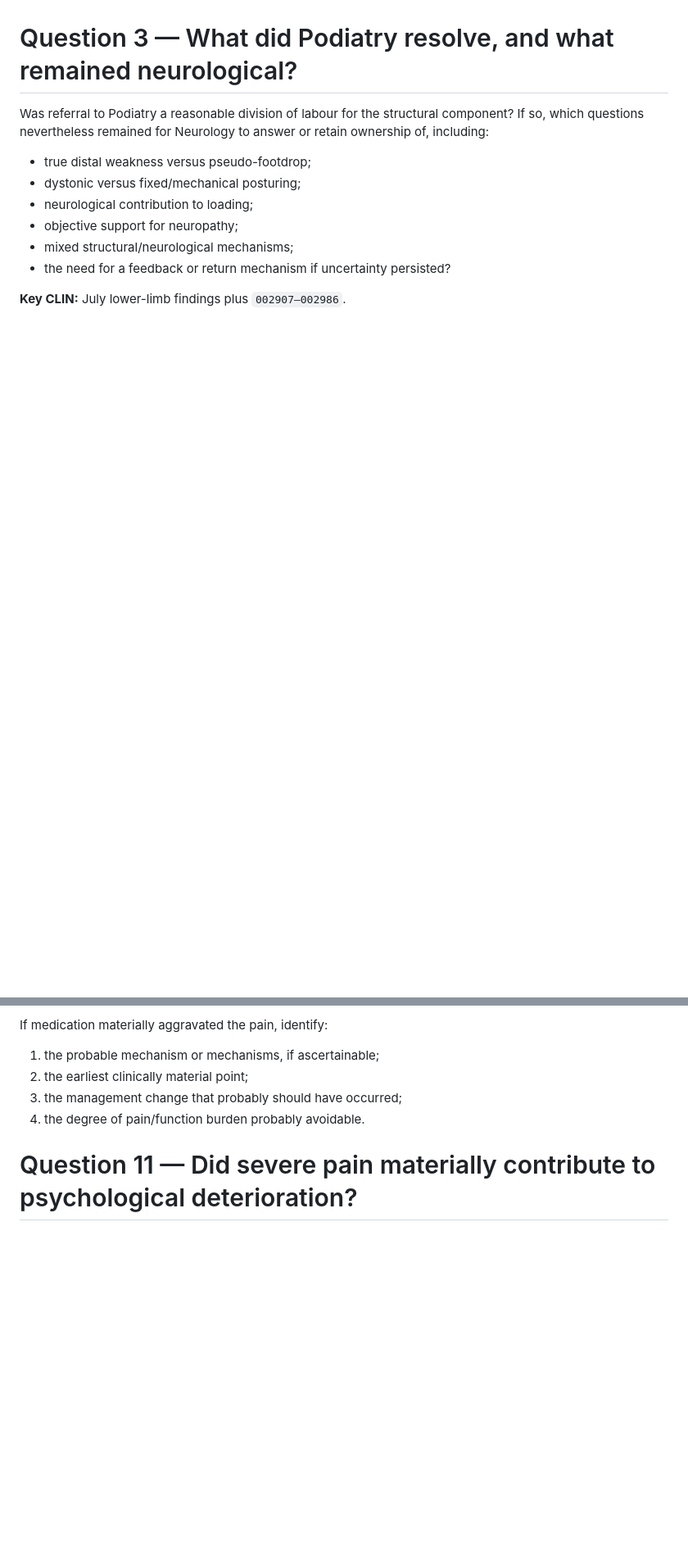
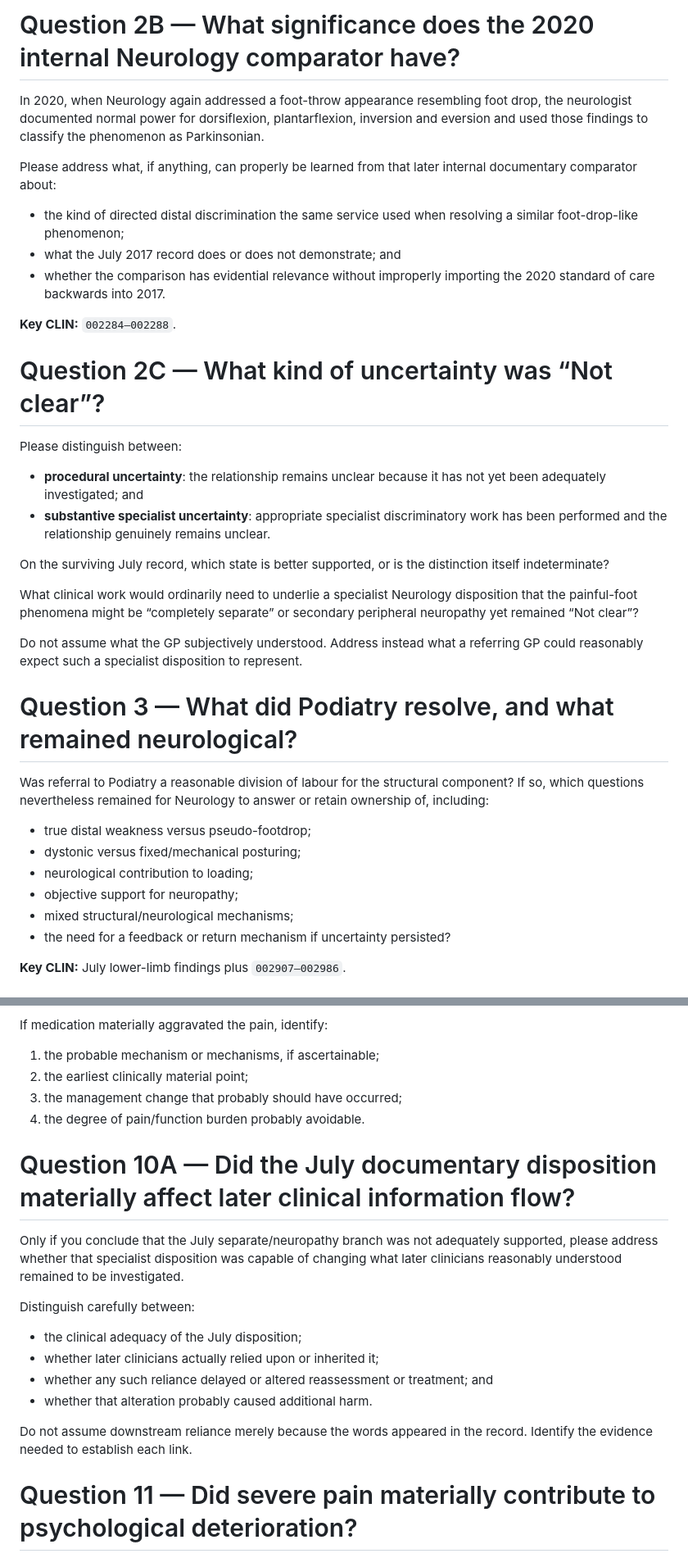
Before and after one commit to TitanicParker/legal, a Markdown page: 04_FINAL_EXPERT_QUESTION_REGISTER.md, 2 parts joined by grey strips. Shown at 82% size. GitHub-like rendering; blank space fills up the shorter version.

```diff
--- a/04_FINAL_EXPERT_QUESTION_REGISTER.md
+++ b/04_FINAL_EXPERT_QUESTION_REGISTER.md
@@ -72,3 +93,27 @@ If indeterminate, identify the single most important missing fact/document.
+# Question 2B — What significance does the 2020 internal Neurology comparator have?
+
+In 2020, when Neurology again addressed a foot-throw appearance resembling foot drop, the neurologist documented normal power for dorsiflexion, plantarflexion, inversion and eversion and used those findings to classify the phenomenon as Parkinsonian.
+
+Please address what, if anything, can properly be learned from that later internal documentary comparator about:
+
+- the kind of directed distal discrimination the same service used when resolving a similar foot-drop-like phenomenon;
+- what the July 2017 record does or does not demonstrate; and
+- whether the comparison has evidential relevance without improperly importing the 2020 standard of care backwards into 2017.
+
+**Key CLIN:** `002284–002288`.
+
+# Question 2C — What kind of uncertainty was “Not clear”?
+
+Please distinguish between:
+
+- **procedural uncertainty**: the relationship remains unclear because it has not yet been adequately investigated; and
+- **substantive specialist uncertainty**: appropriate specialist discriminatory work has been performed and the relationship genuinely remains unclear.
+
+On the surviving July record, which state is better supported, or is the distinction itself indeterminate?
+
+What clinical work would ordinarily need to underlie a specialist Neurology disposition that the painful-foot phenomena might be “completely separate” or secondary peripheral neuropathy yet remained “Not clear”?
+
+Do not assume what the GP subjectively understood. Address instead what a referring GP could reasonably expect such a specialist disposition to represent.
 
 # Question 3 — What did Podiatry resolve, and what remained neurological?
 
@@ -179,6 +224,19 @@ If medication materially aggravated the pain, identify:
 3. the management change that probably should have occurred;
 4. the degree of pain/function burden probably avoidable.
 
+# Question 10A — Did the July documentary disposition materially affect later clinical information flow?
+
+Only if you conclude that the July separate/neuropathy branch was not adequately supported, please address whether that specialist disposition was capable of changing what later clinicians reasonably understood remained to be investigated.
+
+Distinguish carefully between:
+
+- the clinical adequacy of the July disposition;
+- whether later clinicians actually relied upon or inherited it;
+- whether any such reliance delayed or altered reassessment or treatment; and
+- whether that alteration probably caused additional harm.
+
+Do not assume downstream reliance merely because the words appeared in the record. Identify the evidence needed to establish each link.
+
 # Question 11 — Did severe pain materially contribute to psychological deterioration?
 
 The record contains severe foot/lower-leg pain together with “death wish” language in 2023, “no quality of life,” later life-constriction language, and by March 2025 a statement that the patient was not willing to live this way with foot pain dominant. A subsequent change to Sinemet CR was associated with profound/categorical pain relief and improved walking.
```
Also changed, not shown: other parts of 04_FINAL_EXPERT_QUESTION_REGISTER.md (+32 -9 lines).
